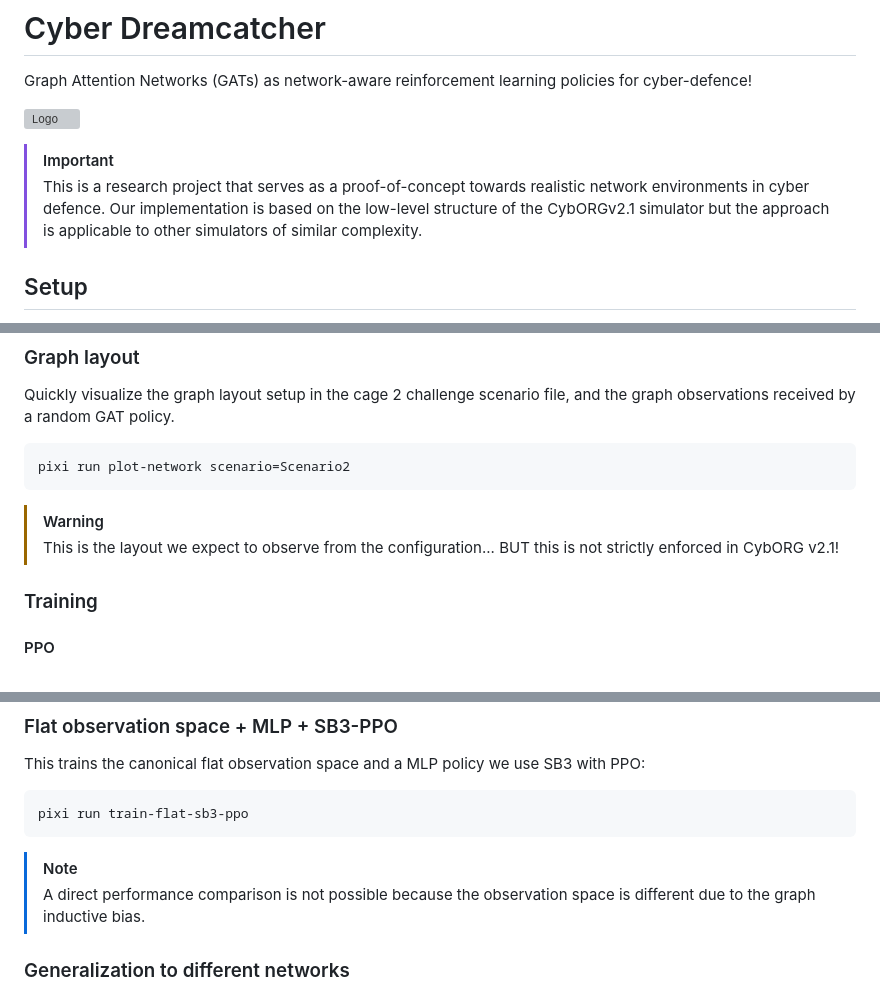
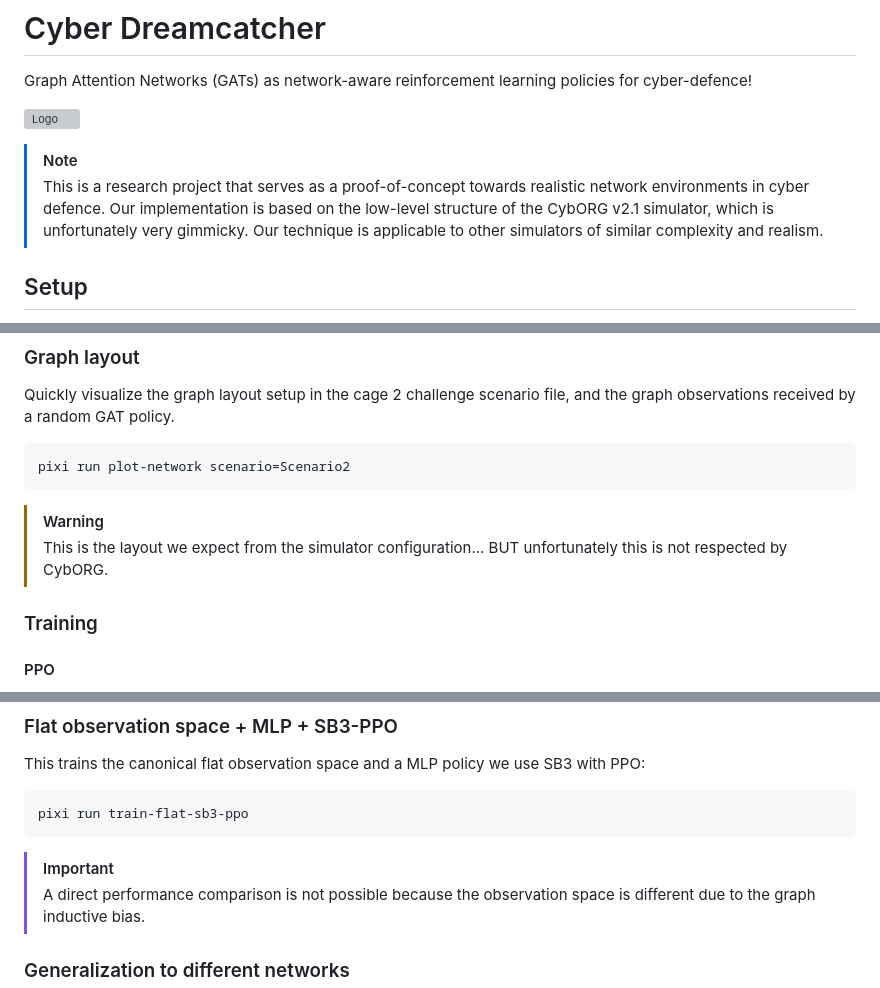
Before and after one commit to IlyaOrson/CyberDreamcatcher, a Markdown page: README.md, 3 parts joined by grey strips. Drawn GitHub-style; grey boxes are pictures that could not be loaded.

Commit message:
Tweak alerts

````diff
--- a/README.md
+++ b/README.md
@@ -4,9 +4,10 @@ Graph Attention Networks (GATs) as network-aware reinforcement learning policies
 
 ![Logo](https://github.com/user-attachments/assets/73b01258-609d-4d07-b369-df323f360177)
 
-> [!IMPORTANT]
+> [!NOTE]
 > This is a research project that serves as a proof-of-concept towards realistic network environments in cyber defence.
-> Our implementation is based on the low-level structure of the CybORGv2.1 simulator but the approach is applicable to other simulators of similar complexity.
+> Our implementation is based on the low-level structure of the CybORG v2.1 simulator, which is unfortunately very gimmicky.
+> Our technique is applicable to other simulators of similar complexity and realism.
 
 ## Setup
 
@@ -72,7 +73,7 @@ pixi run plot-network scenario=Scenario2
 ```
 
 > [!WARNING]
-> This is the layout we expect to observe from the configuration... BUT this is not strictly enforced in CybORG v2.1!
+> This is the layout we expect from the simulator configuration... BUT unfortunately this is not respected by CybORG.
 
 ### Training
 
@@ -101,7 +102,7 @@ This trains the canonical flat observation space and a MLP policy we use SB3 wit
 pixi run train-flat-sb3-ppo
 ```
 
-> [!NOTE]
+> [!IMPORTANT]
 > A direct performance comparison is not possible because the observation space is different due to the graph inductive bias.
 
 ### Generalization to different networks
````
